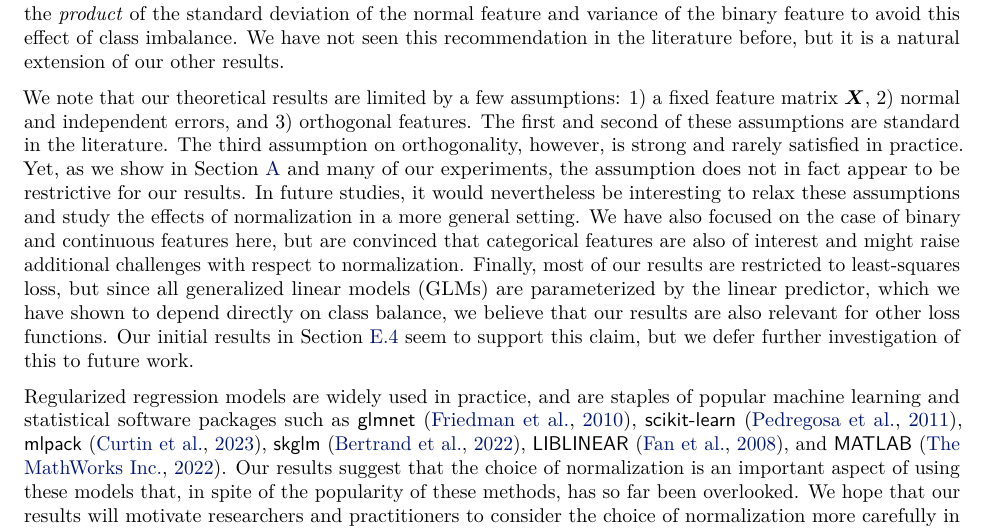
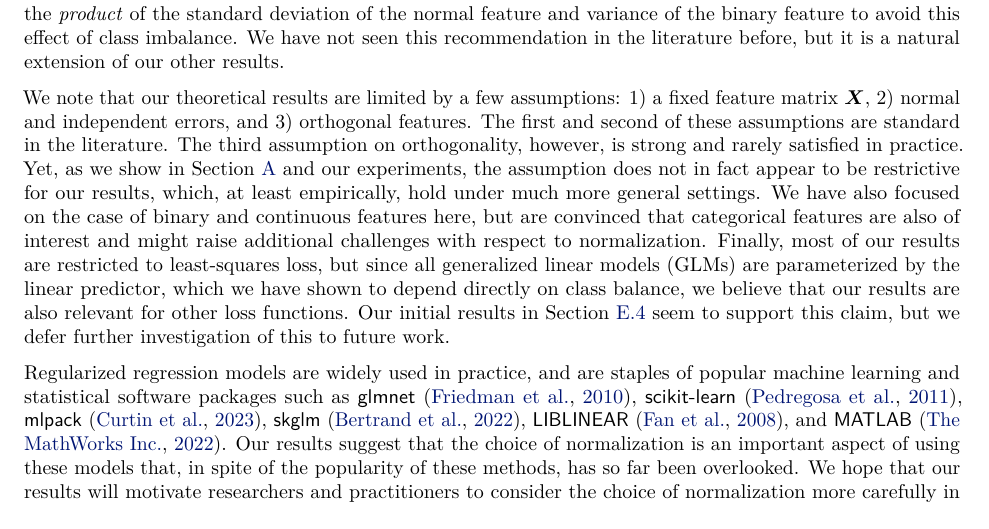
Before and after one commit to jolars/normreg, a LaTeX paper (paper/main.tex, which reads paper/tex/discussion.tex): part of page 14 of 36, cut so that both start at the same text. Compiled offline with pdfLaTeX.

Commit message:
feat: rephrase discussion

```diff
--- a/paper/tex/discussion.tex
+++ b/paper/tex/discussion.tex
@@ -46,10 +46,9 @@ We note that our theoretical results are limited by a few assumptions: 1) a fixe
 matrix \(\bm{X}\), 2) normal and independent errors, and 3) orthogonal features. The first
 and second of these assumptions are standard in the literature. The third assumption on
 orthogonality, however, is strong and rarely satisfied in practice. Yet, as we show in
-\Cref{sec:orthogonality-assumption} and many of our experiments, the assumption does not in
-fact appear to be restrictive for our results. In future studies, it would nevertheless be
-interesting to relax these assumptions and study the effects of normalization in a more
-general setting. We have also focused on the case of binary and continuous features here,
+\Cref{sec:orthogonality-assumption} and our experiments, the assumption does not in fact
+appear to be restrictive for our results, which, at least empirically, hold under much more
+general settings. We have also focused on the case of binary and continuous features here,
 but are convinced that categorical features are also of interest and might raise additional
 challenges with respect to normalization. Finally, most of our results are restricted to
 least-squares loss, but since all generalized linear models (GLMs) are parameterized by the
```
